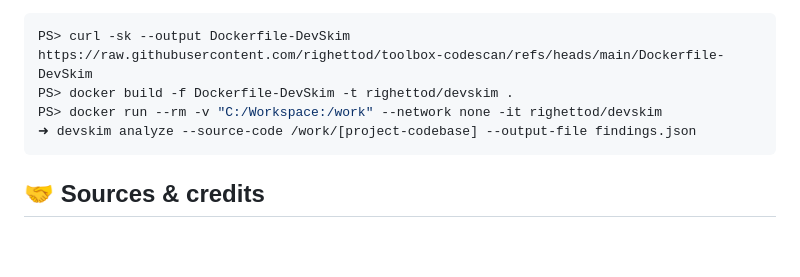
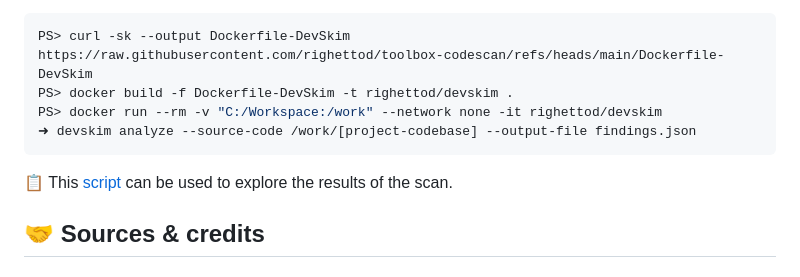
Before and after one commit to righettod/toolbox-codescan, a Markdown page: README.md, the part around the change. Rendered like a GitHub page; blank space fills up the shorter version.

````diff
--- a/README.md
+++ b/README.md
@@ -212,6 +212,8 @@ PS> docker run --rm -v "C:/Workspace:/work" --network none -it righettod/devskim
 ➜ devskim analyze --source-code /work/[project-codebase] --output-file findings.json
 ```
 
+📋 This [script](https://github.com/righettod/toolbox-pentest-web/blob/master/scripts/generate-report-devskim.py) can be used to explore the results of the scan.
+
 ## 🤝 Sources & credits
 
 ### Semgrep analysis rules providers
````
